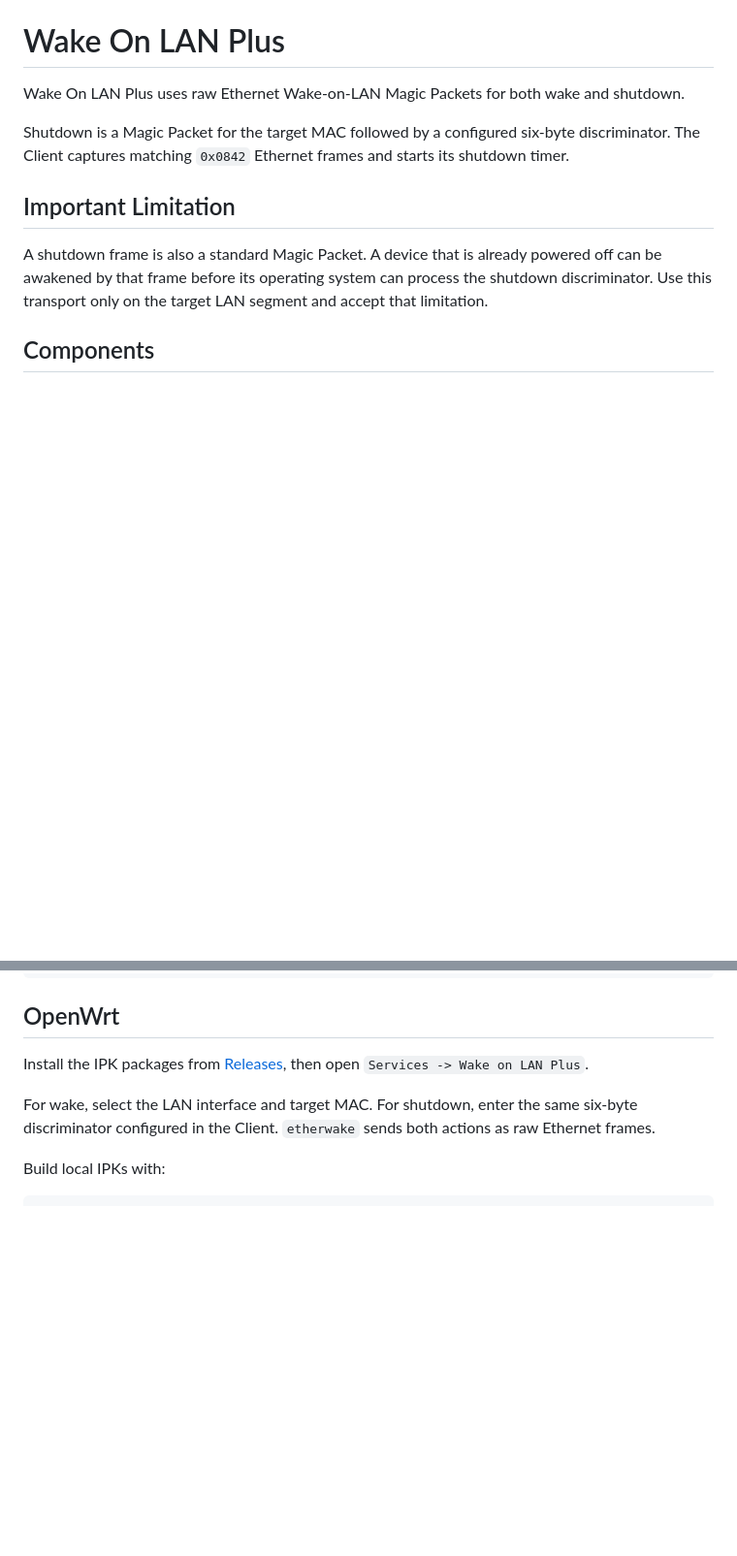
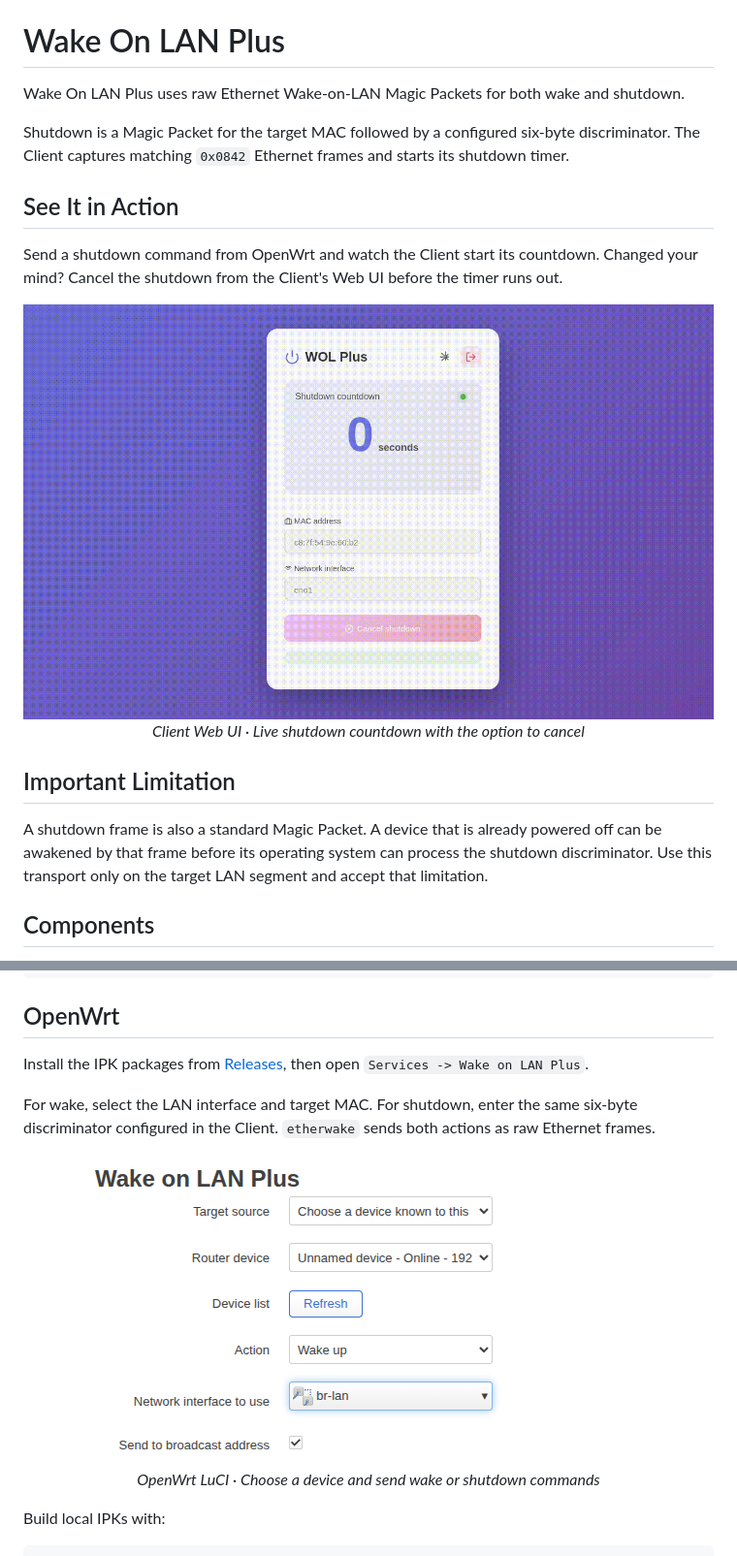
Before and after one commit to leeyeel/WOL-plus, a Markdown page: README.md, 2 parts joined by grey strips. Shown at 97% size. GitHub-like rendering; pictures changed too: docs/client-en.gif (added); blank space fills up the shorter version.

````diff
--- a/README.md
+++ b/README.md
@@ -3,6 +3,18 @@
 Wake On LAN Plus uses raw Ethernet Wake-on-LAN Magic Packets for both wake and shutdown.
 
 Shutdown is a Magic Packet for the target MAC followed by a configured six-byte discriminator. The Client captures matching `0x0842` Ethernet frames and starts its shutdown timer.
+
+## See It in Action
+
+Send a shutdown command from OpenWrt and watch the Client start its countdown. Changed your mind? Cancel the shutdown from the Client's Web UI before the timer runs out.
+
+<p align="center">
+  <a href="docs/client-en.gif">
+    <img src="docs/client-en.gif" alt="WOL Plus Client demo: receiving a shutdown command starts the countdown, with a Cancel shutdown button in the Web UI" width="800">
+  </a>
+  <br>
+  <em>Client Web UI · Live shutdown countdown with the option to cancel</em>
+</p>
 
 ## Important Limitation
 
@@ -54,6 +66,14 @@ Install the IPK packages from [Releases](https://github.com/leeyeel/WOL-plus/rel
 
 For wake, select the LAN interface and target MAC. For shutdown, enter the same six-byte discriminator configured in the Client. `etherwake` sends both actions as raw Ethernet frames.
 
+<p align="center">
+  <a href="docs/openwrt-en.png">
+    <img src="docs/openwrt-en.png" alt="OpenWrt LuCI interface showing device selection, wake action, network interface and broadcast options" width="629">
+  </a>
+  <br>
+  <em>OpenWrt LuCI · Choose a device and send wake or shutdown commands</em>
+</p>
+
 Build local IPKs with:
 
 ```bash
````
Also changed, not shown: docs/openwrt-en.png (renamed from docs/openwrt_webui.png), 4 other files.
